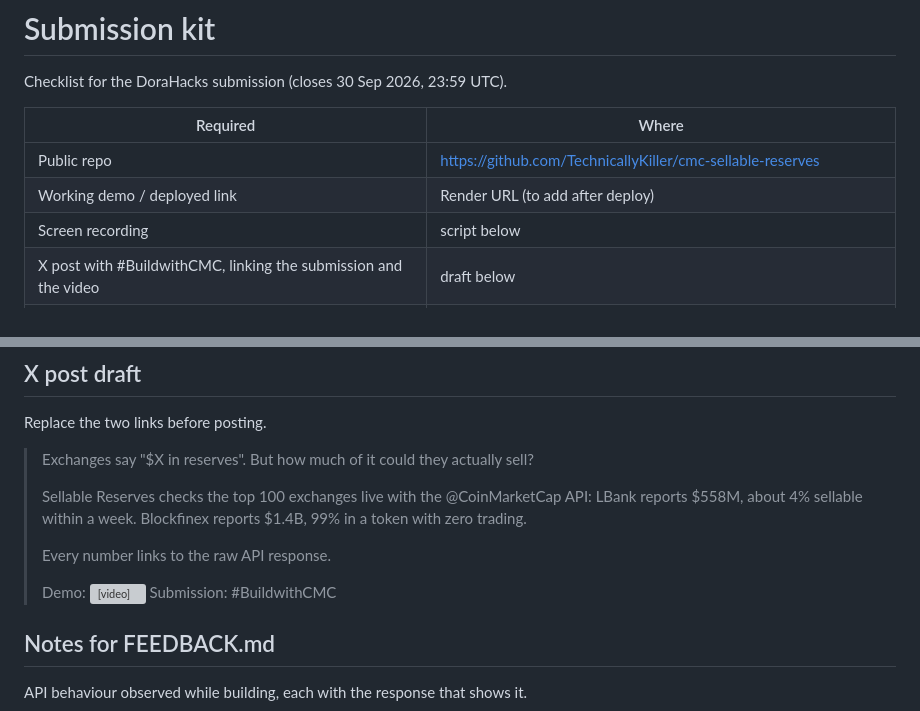
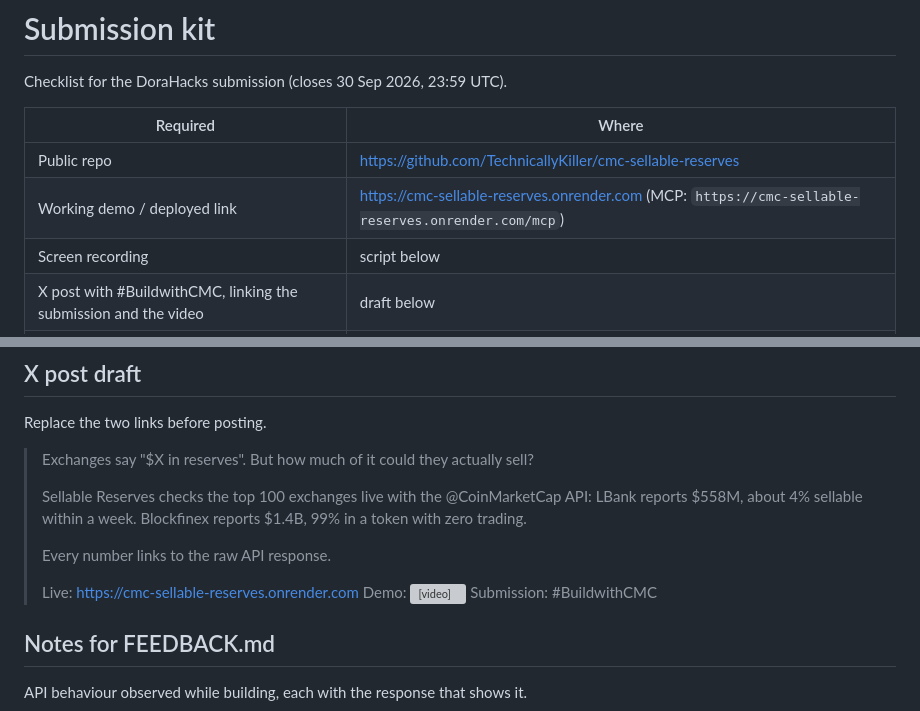
Before and after one commit to TechnicallyKiller/cmc-sellable-reserves, a Markdown page: docs/submission.md, 2 parts joined by grey strips. Rendered like a GitHub page; grey boxes are pictures that could not be loaded.

```diff
--- a/docs/submission.md
+++ b/docs/submission.md
@@ -5,7 +5,7 @@ Checklist for the DoraHacks submission (closes 30 Sep 2026, 23:59 UTC).
 | Required | Where |
 |---|---|
 | Public repo | https://github.com/TechnicallyKiller/cmc-sellable-reserves |
-| Working demo / deployed link | Render URL (to add after deploy) |
+| Working demo / deployed link | https://cmc-sellable-reserves.onrender.com (MCP: `https://cmc-sellable-reserves.onrender.com/mcp`) |
 | Screen recording | script below |
 | X post with #BuildwithCMC, linking the submission and the video | draft below |
 | CMC endpoints, named | README → "CoinMarketCap endpoints" |
@@ -52,6 +52,7 @@ Replace the two links before posting.
 >
 > Every number links to the raw API response.
 >
+> Live: https://cmc-sellable-reserves.onrender.com
 > Demo: <video link>
 > Submission: <DoraHacks link>
 > #BuildwithCMC
```
Also changed, not shown: README.md (+7 -5 lines), docs/DECISIONS.md (+12 -0 lines).
